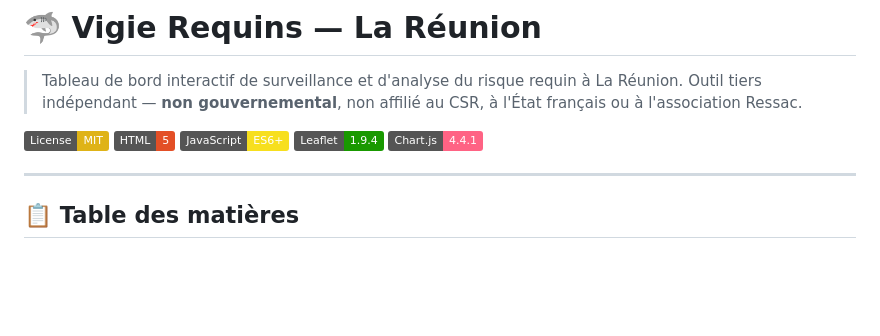
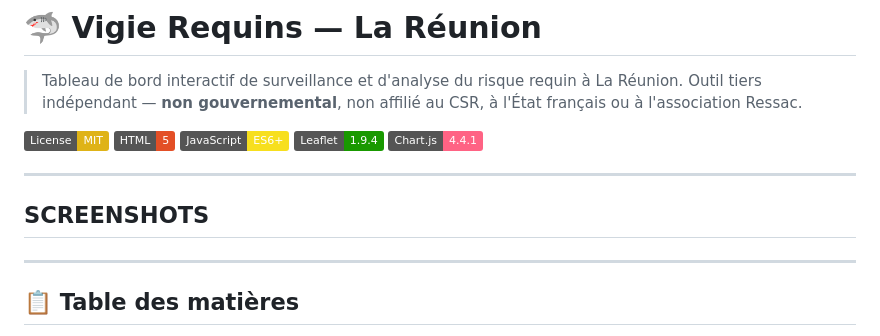
Before and after one commit to gunout/vigie-requins, a Markdown page: README.md, the part around the change. Drawn GitHub-style; badges without logos; blank space fills up the shorter version.

Commit message:
Add screenshots section to README
Added a section for screenshots in the README.

```diff
--- a/README.md
+++ b/README.md
@@ -8,6 +8,10 @@
 [![JavaScript](https://img.shields.io/badge/JavaScript-ES6+-F7DF1E?logo=javascript&logoColor=black)](https://developer.mozilla.org/fr/docs/Web/JavaScript)
 [![Leaflet](https://img.shields.io/badge/Leaflet-1.9.4-199900?logo=leaflet&logoColor=white)](https://leafletjs.com/)
 [![Chart.js](https://img.shields.io/badge/Chart.js-4.4.1-FF6384?logo=chart.js&logoColor=white)](https://www.chartjs.org/)
+
+---
+## SCREENSHOTS
+
 
 ---
 
```
